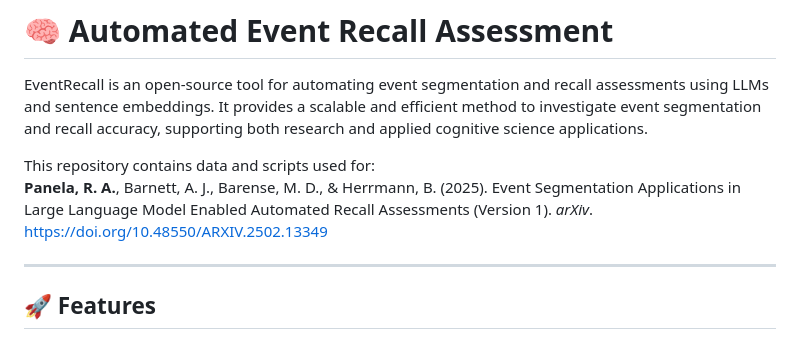
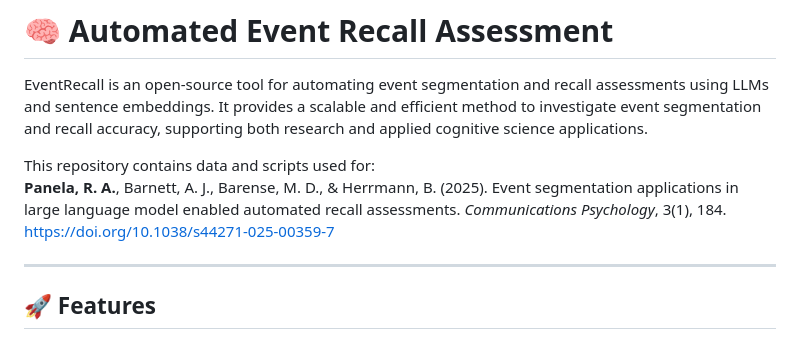
Before and after one commit to ryanapanela/EventRecall, a Markdown page: README.md, the part around the change. Rendered like a GitHub page.

Commit message:
Update citation format in README.md

```diff
--- a/README.md
+++ b/README.md
@@ -2,7 +2,7 @@
 EventRecall is an open-source tool for automating event segmentation and recall assessments using LLMs and sentence embeddings. It provides a scalable and efficient method to investigate event segmentation and recall accuracy, supporting both research and applied cognitive science applications.
 
 This repository contains data and scripts used for:\
-**Panela, R. A.**, Barnett, A. J., Barense, M. D., & Herrmann, B. (2025). Event Segmentation Applications in Large Language Model Enabled Automated Recall Assessments (Version 1). *arXiv*. https://doi.org/10.48550/ARXIV.2502.13349
+**Panela, R. A.**, Barnett, A. J., Barense, M. D., & Herrmann, B. (2025). Event segmentation applications in large language model enabled automated recall assessments. *Communications Psychology*, 3(1), 184. https://doi.org/10.1038/s44271-025-00359-7
 
 ---
 
```
